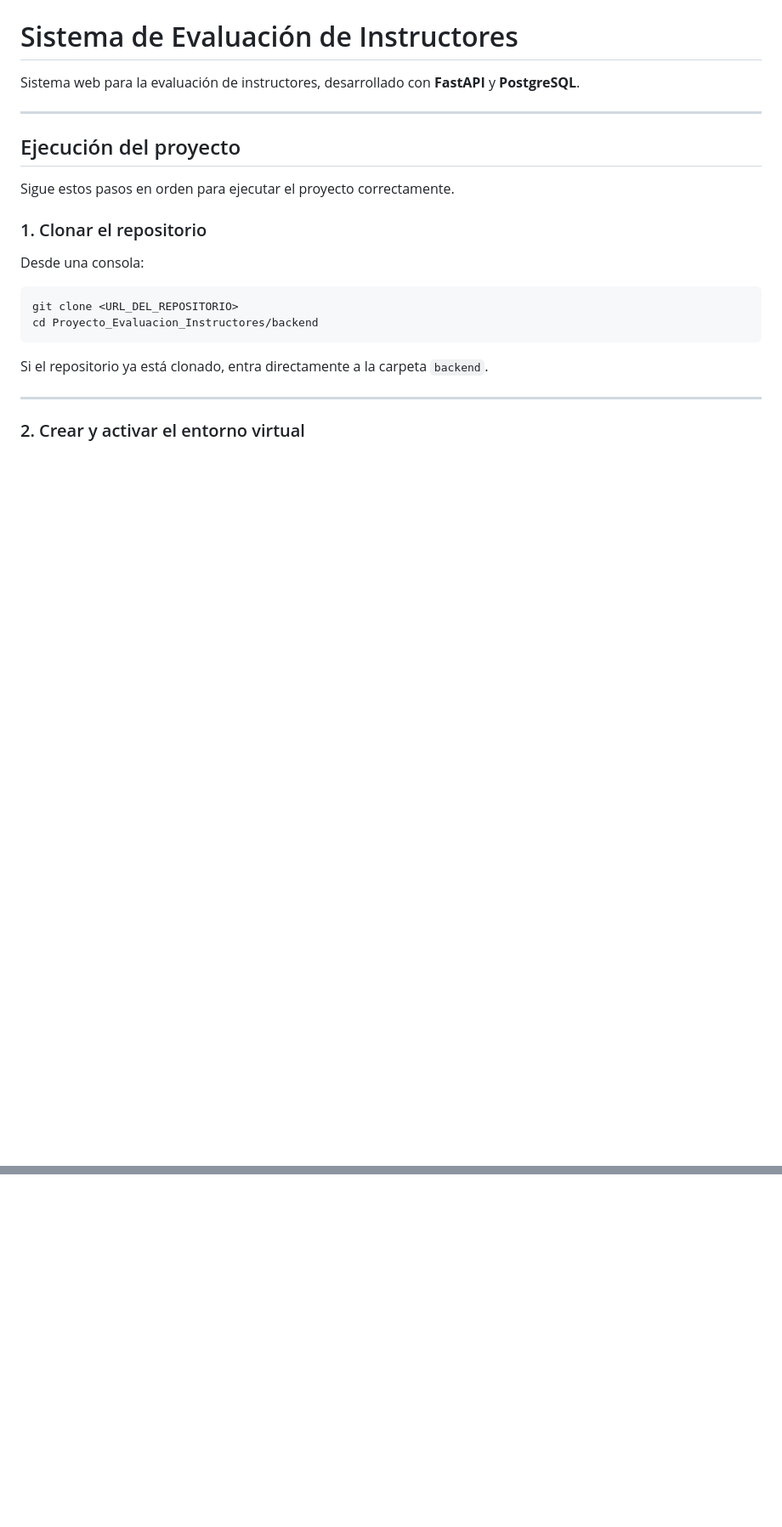
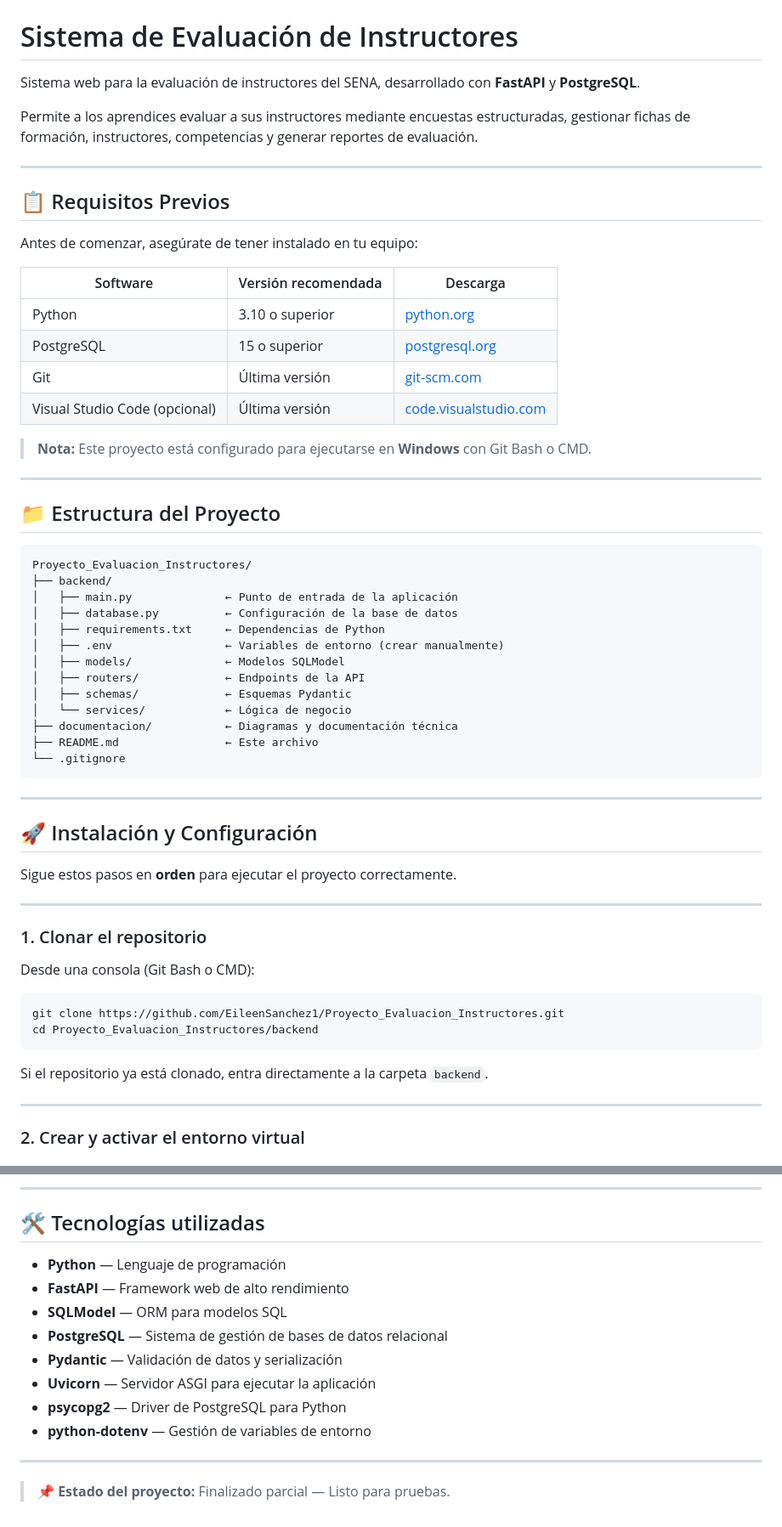
Before and after one commit to EileenSanchez1/Proyecto_Evaluacion_Instructores, a Markdown page: README.md, 2 parts joined by grey strips. Shown at 85% size. GitHub-like rendering; blank space fills up the shorter version.

````diff
--- a/README.md
+++ b/README.md
@@ -1,19 +2,58 @@
 # Sistema de Evaluación de Instructores
 
-Sistema web para la evaluación de instructores, desarrollado con **FastAPI** y **PostgreSQL**.
+Sistema web para la evaluación de instructores del SENA, desarrollado con **FastAPI** y **PostgreSQL**.
+
+Permite a los aprendices evaluar a sus instructores mediante encuestas estructuradas, gestionar fichas de formación, instructores, competencias y generar reportes de evaluación.
 
 ---
 
-## Ejecución del proyecto
+## 📋 Requisitos Previos
 
-Sigue estos pasos en orden para ejecutar el proyecto correctamente.
+Antes de comenzar, asegúrate de tener instalado en tu equipo:
+
+| Software | Versión recomendada | Descarga |
+|----------|---------------------|----------|
+| Python | 3.10 o superior | [python.org](https://www.python.org/downloads/) |
+| PostgreSQL | 15 o superior | [postgresql.org](https://www.postgresql.org/download/) |
+| Git | Última versión | [git-scm.com](https://git-scm.com/downloads) |
+| Visual Studio Code (opcional) | Última versión | [code.visualstudio.com](https://code.visualstudio.com/) |
+
+> **Nota:** Este proyecto está configurado para ejecutarse en **Windows** con Git Bash o CMD.
+
+---
+
+## 📁 Estructura del Proyecto
+
+```
+Proyecto_Evaluacion_Instructores/
+├── backend/
+│   ├── main.py              ← Punto de entrada de la aplicación
+│   ├── database.py          ← Configuración de la base de datos
+│   ├── requirements.txt     ← Dependencias de Python
+│   ├── .env                 ← Variables de entorno (crear manualmente)
+│   ├── models/              ← Modelos SQLModel
+│   ├── routers/             ← Endpoints de la API
+│   ├── schemas/             ← Esquemas Pydantic
+│   └── services/            ← Lógica de negocio
+├── documentacion/           ← Diagramas y documentación técnica
+├── README.md                ← Este archivo
+└── .gitignore
+```
+
+---
+
+## 🚀 Instalación y Configuración
+
+Sigue estos pasos en **orden** para ejecutar el proyecto correctamente.
+
+---
 
 ### 1. Clonar el repositorio
 
-Desde una consola:
+Desde una consola (Git Bash o CMD):
 
 ```bash
-git clone <URL_DEL_REPOSITORIO>
+git clone https://github.com/EileenSanchez1/Proyecto_Evaluacion_Instructores.git
 cd Proyecto_Evaluacion_Instructores/backend
 ```
 
@@ -452,0 +427,16 @@ Antes de ejecutar el proyecto, verificar lo siguiente:
+---
+
+## 🛠️ Tecnologías utilizadas
+
+* **Python** — Lenguaje de programación
+* **FastAPI** — Framework web de alto rendimiento
+* **SQLModel** — ORM para modelos SQL
+* **PostgreSQL** — Sistema de gestión de bases de datos relacional
+* **Pydantic** — Validación de datos y serialización
+* **Uvicorn** — Servidor ASGI para ejecutar la aplicación
+* **psycopg2** — Driver de PostgreSQL para Python
+* **python-dotenv** — Gestión de variables de entorno
+
+---
+
+> 📌 **Estado del proyecto:** Finalizado parcial — Listo para pruebas.
````
Also changed, not shown: other parts of README.md (+43 -108 lines).
